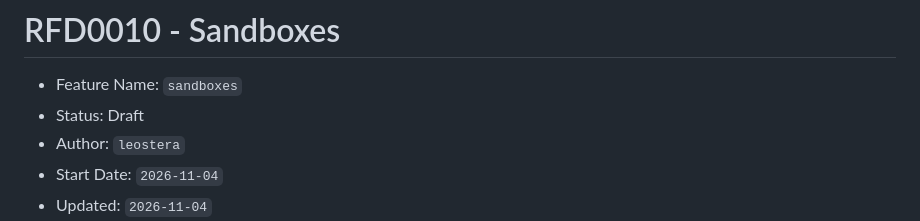
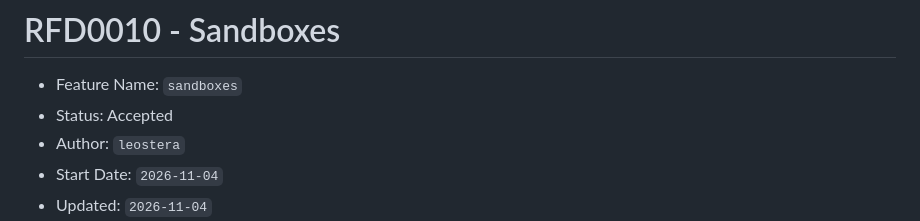
Before and after one commit to leostera/evalkit, a Markdown page: docs/rfds/RFD0010-sandboxes.md, the part around the change. Rendered like a GitHub page.

Commit message:
docs(rfd): accept RFD0010

```diff
--- a/docs/rfds/RFD0010-sandboxes.md
+++ b/docs/rfds/RFD0010-sandboxes.md
@@ -1,7 +1,7 @@
 # RFD0010 - Sandboxes
 
 - Feature Name: `sandboxes`
-- Status: Draft
+- Status: Accepted
 - Author: `leostera`
 - Start Date: `2026-11-04`
 - Updated: `2026-11-04`
```
